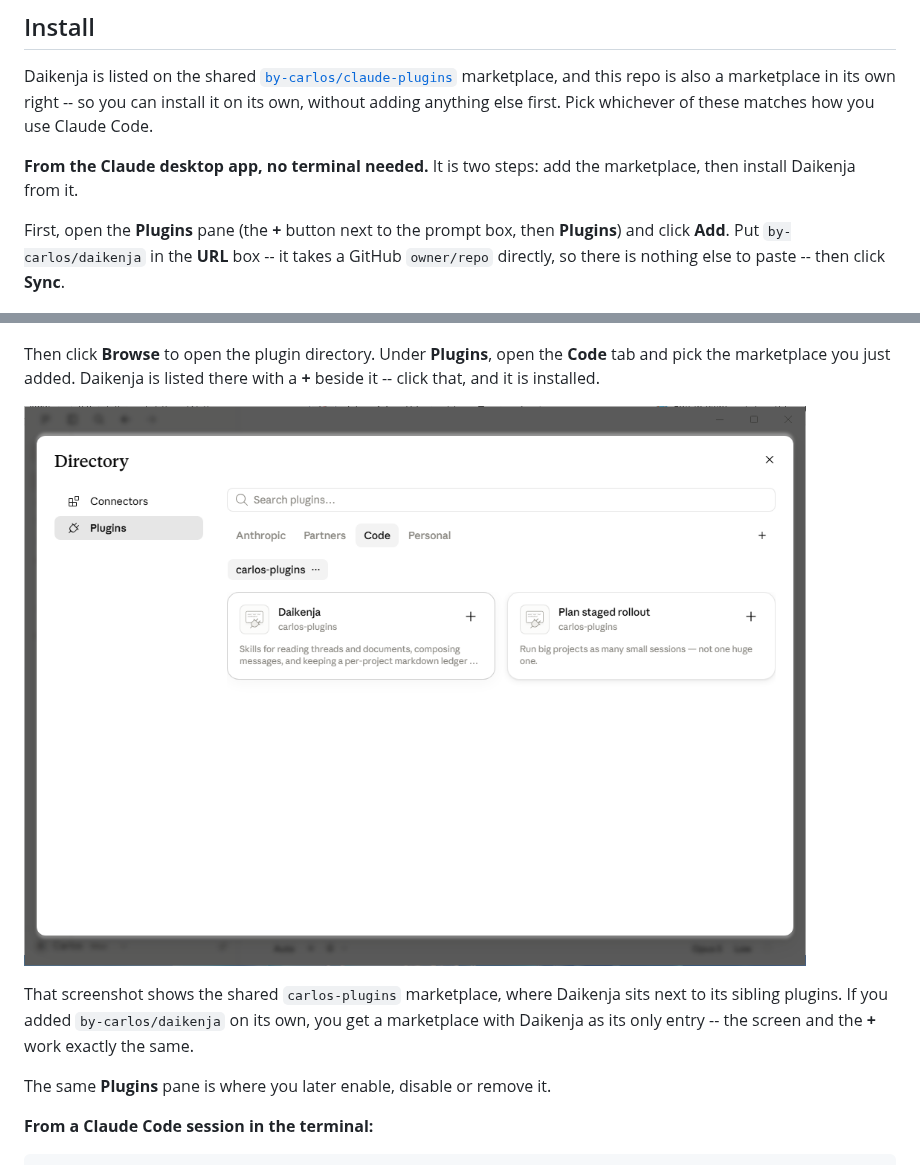
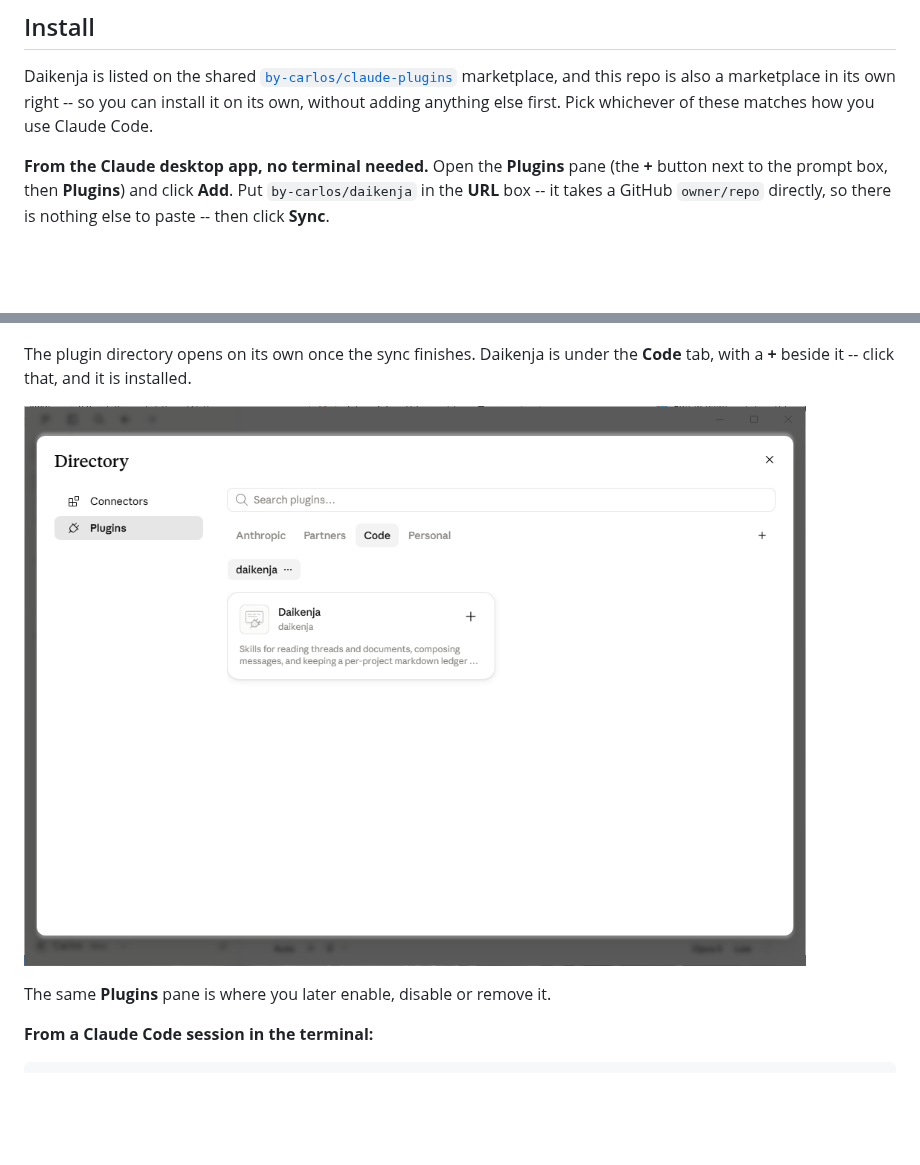
Before and after one commit to by-carlos/daikenja, a Markdown page: README.md, 2 parts joined by grey strips. Drawn GitHub-style; pictures changed too: docs/images/claude_desktop_plugin.png; blank space fills up the shorter version.

Commit message:
docs(readme): correct the desktop install steps and reshoot the directory
Installing from the live marketplace after #225 showed two things the
README got wrong.

- There is no Browse button to click. The plugin directory opens by
  itself once Sync finishes, so the two-step framing collapses into one
  flow.
- The directory screenshot showed the shared carlos-plugins marketplace,
  because the standalone one was not live when it was taken. It is
  reshot against a standalone by-carlos/daikenja add, so the paragraph
  explaining the mismatch is no longer needed.

Co-Authored-By: Claude Opus 5 <noreply@anthropic.com>

```diff
--- a/README.md
+++ b/README.md
@@ -50,26 +50,17 @@ marketplace, and this repo is also a marketplace in its own right -- so you can
 install it on its own, without adding anything else first. Pick whichever of
 these matches how you use Claude Code.
 
-**From the Claude desktop app, no terminal needed.** It is two steps: add the
-marketplace, then install Daikenja from it.
-
-First, open the **Plugins** pane (the **+** button next to the prompt box, then
-**Plugins**) and click **Add**. Put `by-carlos/daikenja` in the **URL** box --
-it takes a GitHub `owner/repo` directly, so there is nothing else to paste --
-then click **Sync**.
+**From the Claude desktop app, no terminal needed.** Open the **Plugins** pane
+(the **+** button next to the prompt box, then **Plugins**) and click **Add**.
+Put `by-carlos/daikenja` in the **URL** box -- it takes a GitHub `owner/repo`
+directly, so there is nothing else to paste -- then click **Sync**.
 
 ![The Add marketplace dialog in the Claude desktop app, with by-carlos/daikenja entered in the URL field](docs/images/claude_desktop_marketplace.png)
 
-Then click **Browse** to open the plugin directory. Under **Plugins**, open the
-**Code** tab and pick the marketplace you just added. Daikenja is listed there
-with a **+** beside it -- click that, and it is installed.
+The plugin directory opens on its own once the sync finishes. Daikenja is under
+the **Code** tab, with a **+** beside it -- click that, and it is installed.
 
 ![The plugin directory in the Claude desktop app, showing the Daikenja card with a + button to install it](docs/images/claude_desktop_plugin.png)
-
-That screenshot shows the shared `carlos-plugins` marketplace, where Daikenja
-sits next to its sibling plugins. If you added `by-carlos/daikenja` on its own,
-you get a marketplace with Daikenja as its only entry -- the screen and the
-**+** work exactly the same.
 
 The same **Plugins** pane is where you later enable, disable or remove it.
 
```
Also changed, not shown: CHANGELOG.md (+10 -0 lines).
